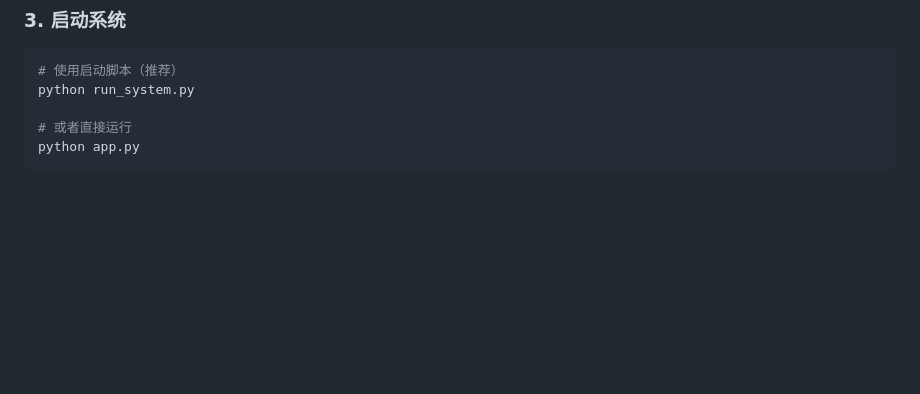
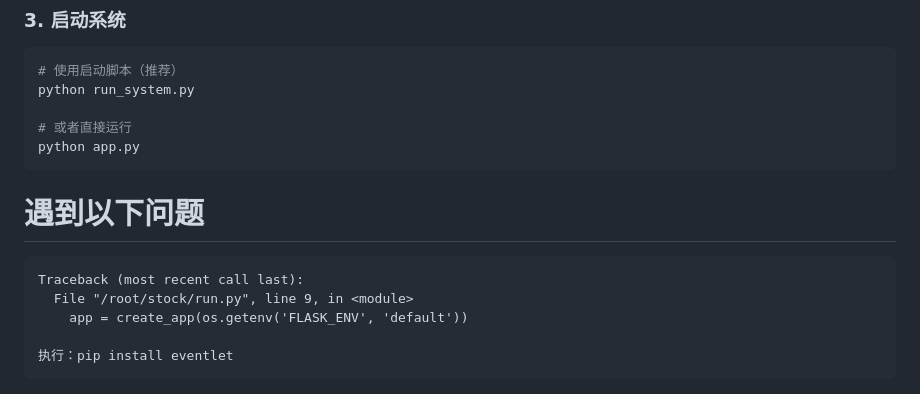
Before and after one commit to lm0203x/SA, a Markdown page: README.md, the part around the change. GitHub-like rendering; blank space fills up the shorter version.

````diff
--- a/README.md
+++ b/README.md
@@ -52,6 +52,14 @@ python run_system.py
 
 # 或者直接运行
 python app.py
+```
+# 遇到以下问题
+```
+Traceback (most recent call last):
+  File "/root/stock/run.py", line 9, in <module>
+    app = create_app(os.getenv('FLASK_ENV', 'default'))
+
+执行：pip install eventlet
 ```
 
 ![系统启动界面](./images/1-4.png)
````
